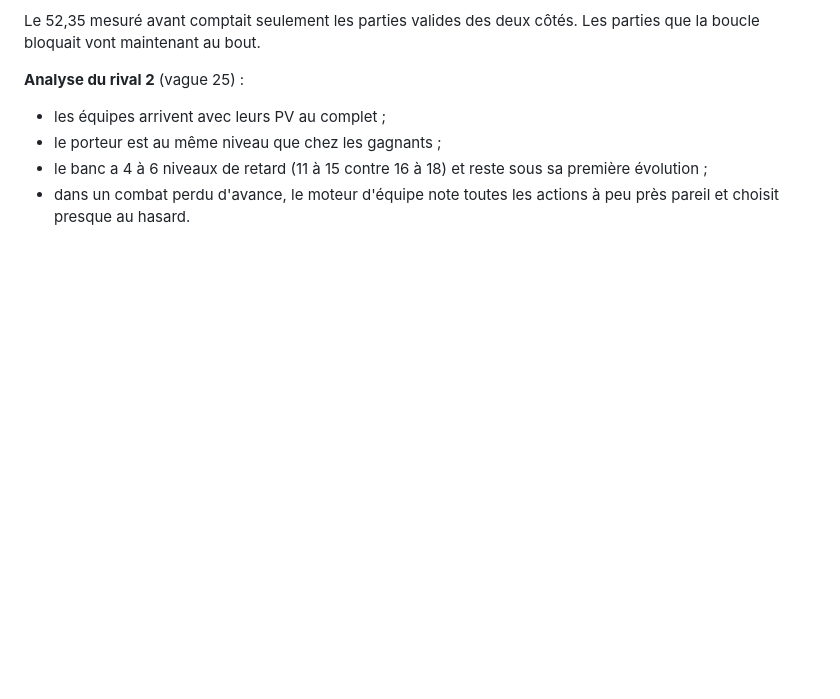
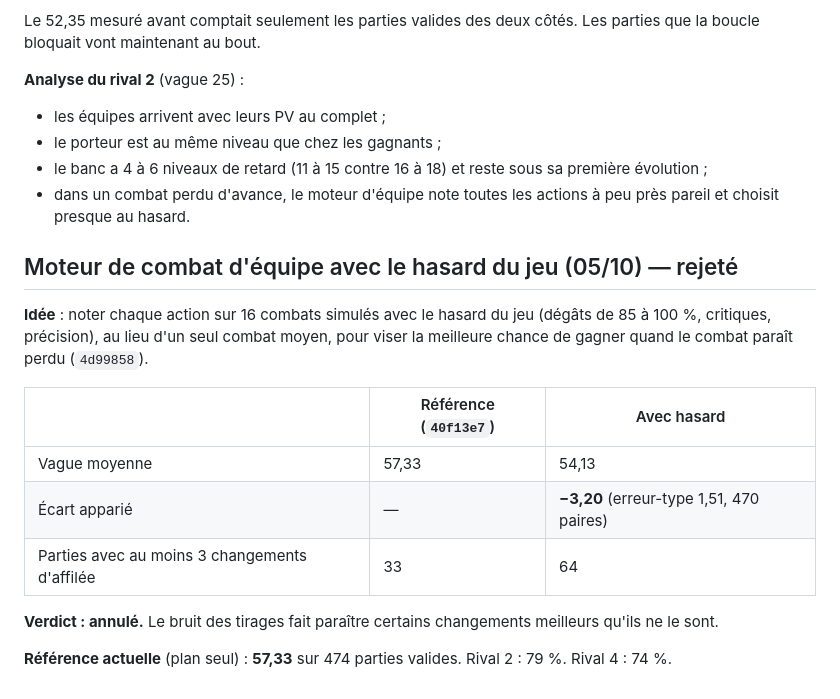
Before and after one commit to Loogatoxx/pokerogue-bot, a Markdown page: RESULTATS.md, the part around the change. Rendered like a GitHub page; blank space fills up the shorter version.

Commit message:
Résultats : moteur avec hasard rejeté (−3,20 ± 1,51)
Co-Authored-By: Claude Opus 5.5 <noreply@anthropic.com>
Claude-Session: https://claude.ai/code/session_01AVmUCr573gvMEqVrQPuxF7

```diff
--- a/RESULTATS.md
+++ b/RESULTATS.md
@@ -217,3 +217,17 @@ Le 52,35 mesuré avant comptait seulement les parties valides des deux côtés.
 - le porteur est au même niveau que chez les gagnants ;
 - le banc a 4 à 6 niveaux de retard (11 à 15 contre 16 à 18) et reste sous sa première évolution ;
 - dans un combat perdu d'avance, le moteur d'équipe note toutes les actions à peu près pareil et choisit presque au hasard.
+
+## Moteur de combat d'équipe avec le hasard du jeu (05/10) — rejeté
+
+**Idée** : noter chaque action sur 16 combats simulés avec le hasard du jeu (dégâts de 85 à 100 %, critiques, précision), au lieu d'un seul combat moyen, pour viser la meilleure chance de gagner quand le combat paraît perdu (`4d99858`).
+
+| | Référence (`40f13e7`) | Avec hasard |
+|---|---|---|
+| Vague moyenne | 57,33 | 54,13 |
+| Écart apparié | — | **−3,20** (erreur-type 1,51, 470 paires) |
+| Parties avec au moins 3 changements d'affilée | 33 | 64 |
+
+**Verdict : annulé.** Le bruit des tirages fait paraître certains changements meilleurs qu'ils ne le sont.
+
+**Référence actuelle** (plan seul) : **57,33** sur 474 parties valides. Rival 2 : 79 %. Rival 4 : 74 %.
```
Also changed, not shown: historique_prompts.md (+17 -0 lines).
